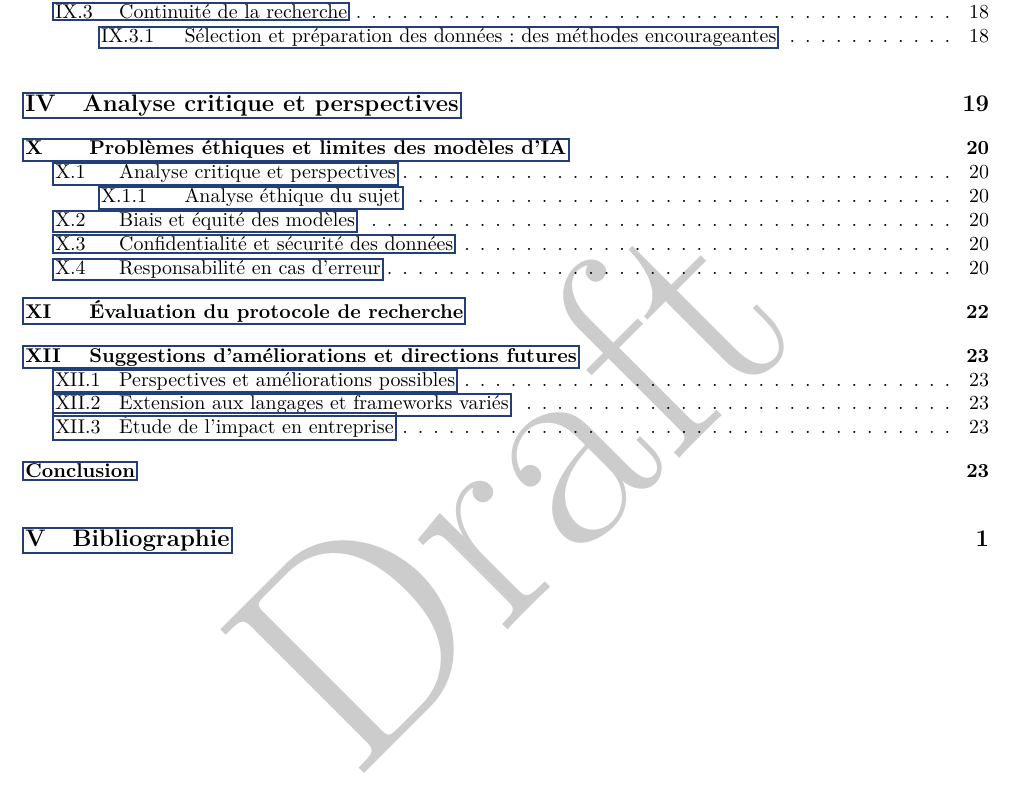
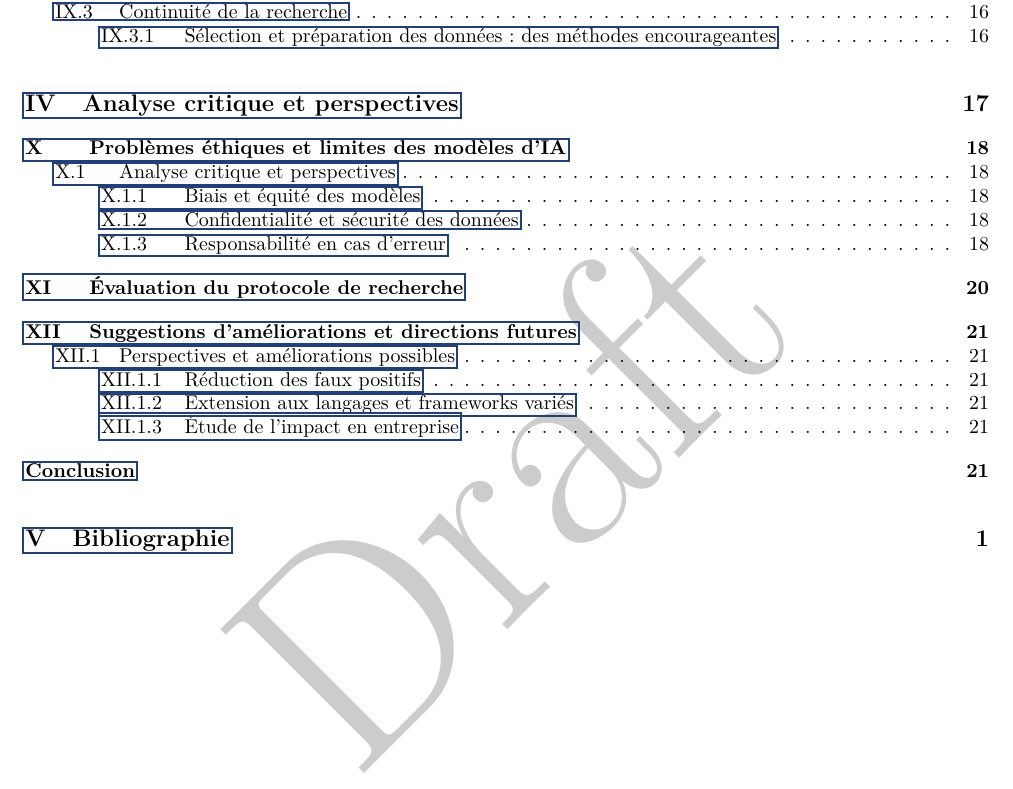
Before and after one commit to ThomInsa/etudeBiblio, a LaTeX thesis (src/main.tex, which reads src/part4/Chap41.tex, src/part4/Chap43.tex): part of page 4 of 33 before the commit and part of page 4 of 31 after it, cut so that both start at the same text. The pictures show the PDF file out/main.pdf that the author committed with the source.

Commit message:
Parties 2 et 4 + biblio

```diff
--- a/src/part4/Chap41.tex
+++ b/src/part4/Chap41.tex
@@ -16,7 +16,6 @@ traditionnelles qui nécessitent une analyse post-compilation.
 
 
 
-\subsection{Analyse éthique du sujet}
 
 
 
@@ -26,7 +25,7 @@ plusieurs questions éthiques :
 
 
 
-\section{Biais et équité des modèles}
+\subsection{Biais et équité des modèles}
 
 
 
@@ -50,7 +49,7 @@ pénalisants pour les développeurs.
 
 
 
-\section{Confidentialité et sécurité des données}
+\subsection{Confidentialité et sécurité des données}
 
 
 
@@ -87,7 +86,7 @@ plusieurs préoccupations :
 \end{itemize}
 
 
-\section{Responsabilité en cas d’erreur}
+\subsection{Responsabilité en cas d’erreur}
 
 
 
--- a/src/part4/Chap43.tex
+++ b/src/part4/Chap43.tex
@@ -11,17 +11,15 @@ vulnérabilités en temps réel :
 
 
 
-\begin{itemize}
 
- \item \textbf{Réduction des faux positifs} : L’un des principaux défis des outils
+ \subsection{Réduction des faux positifs} : L’un des principaux défis des outils
      automatisés est leur tendance à générer des alertes inutiles. La
      combinaison de méthodes basées sur des règles et des modèles
      d’apprentissage profond pourrait améliorer leur précision.
 
-\end{itemize}
 
 
-\section{Extension aux langages et frameworks variés}
+\subsection{Extension aux langages et frameworks variés}
 
 
 
@@ -29,7 +27,7 @@ L’étude se concentre principalement sur quelques langages de programmation. U
 généralisation à d’autres langages (Rust, Go, Swift) et frameworks (React,
 Angular, Spring) permettrait d’accroître l’utilité de ces outils.
 
-\section{Étude de l’impact en entreprise}
+\subsection{Étude de l’impact en entreprise}
 
 Pour évaluer
 réellement l’efficacité de ces modèles, une étude plus approfondie dans des
```
Also changed, not shown: src/part3/Chap31.tex (+2 -1 lines), out/main.pdf, 7 other files.
